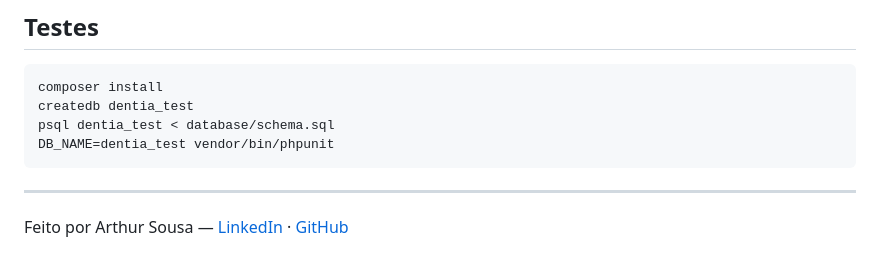
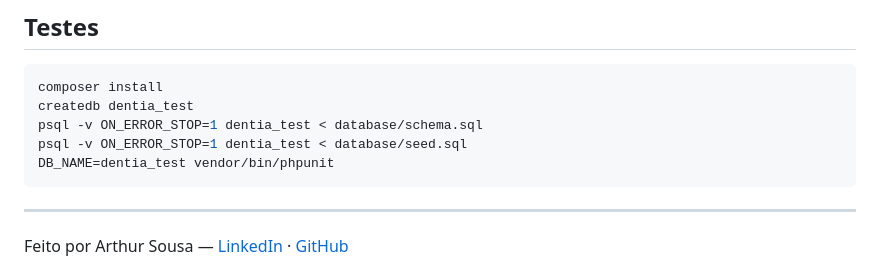
Before and after one commit to arthursousa-dev/projeto-dent-ia, a Markdown page: README.md, the part around one of its changes. Rendered like a GitHub page.

````diff
--- a/README.md
+++ b/README.md
@@ -96,7 +102,8 @@ dentia/
 ```bash
 composer install
 createdb dentia_test
-psql dentia_test < database/schema.sql
+psql -v ON_ERROR_STOP=1 dentia_test < database/schema.sql
+psql -v ON_ERROR_STOP=1 dentia_test < database/seed.sql
 DB_NAME=dentia_test vendor/bin/phpunit
 ```
 
````
Also changed, not shown: other parts of README.md (+18 -12 lines), docs/modelo-de-dados.md (added, +76 -0 lines), docs/validacao.md (added, +64 -0 lines).
